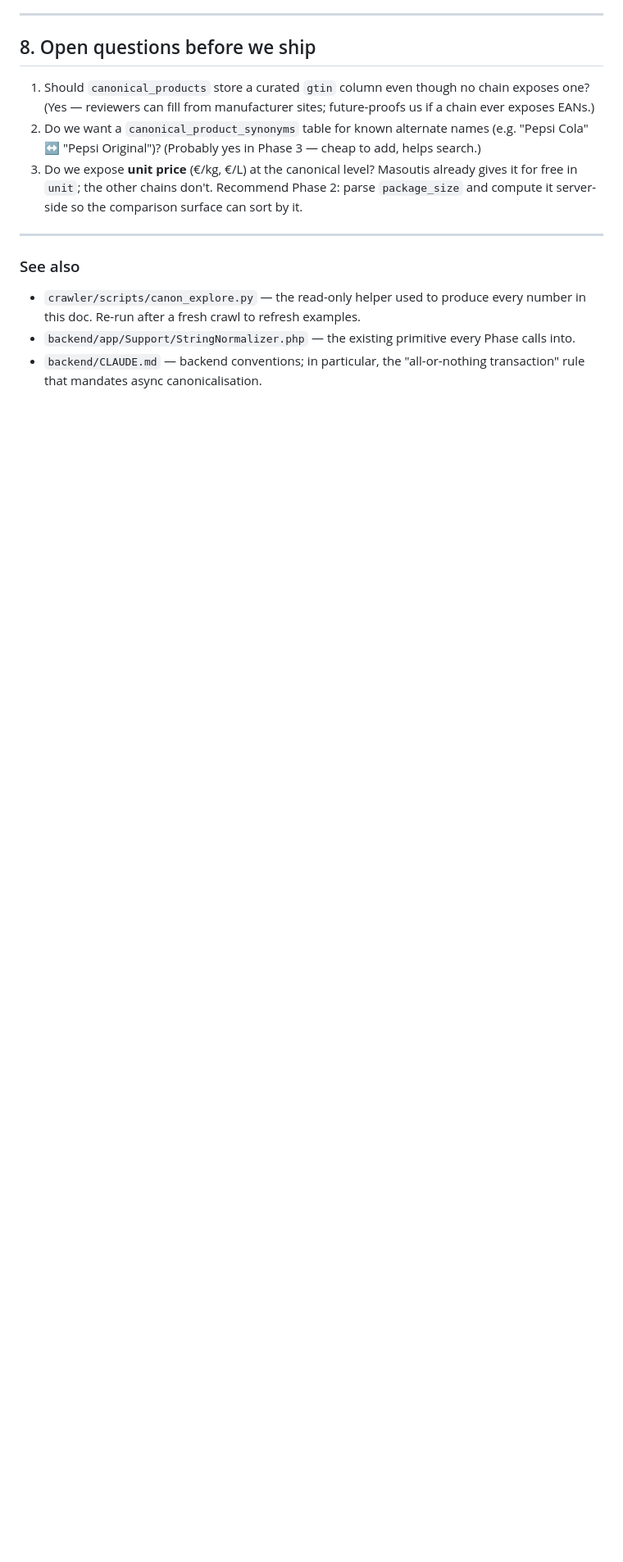
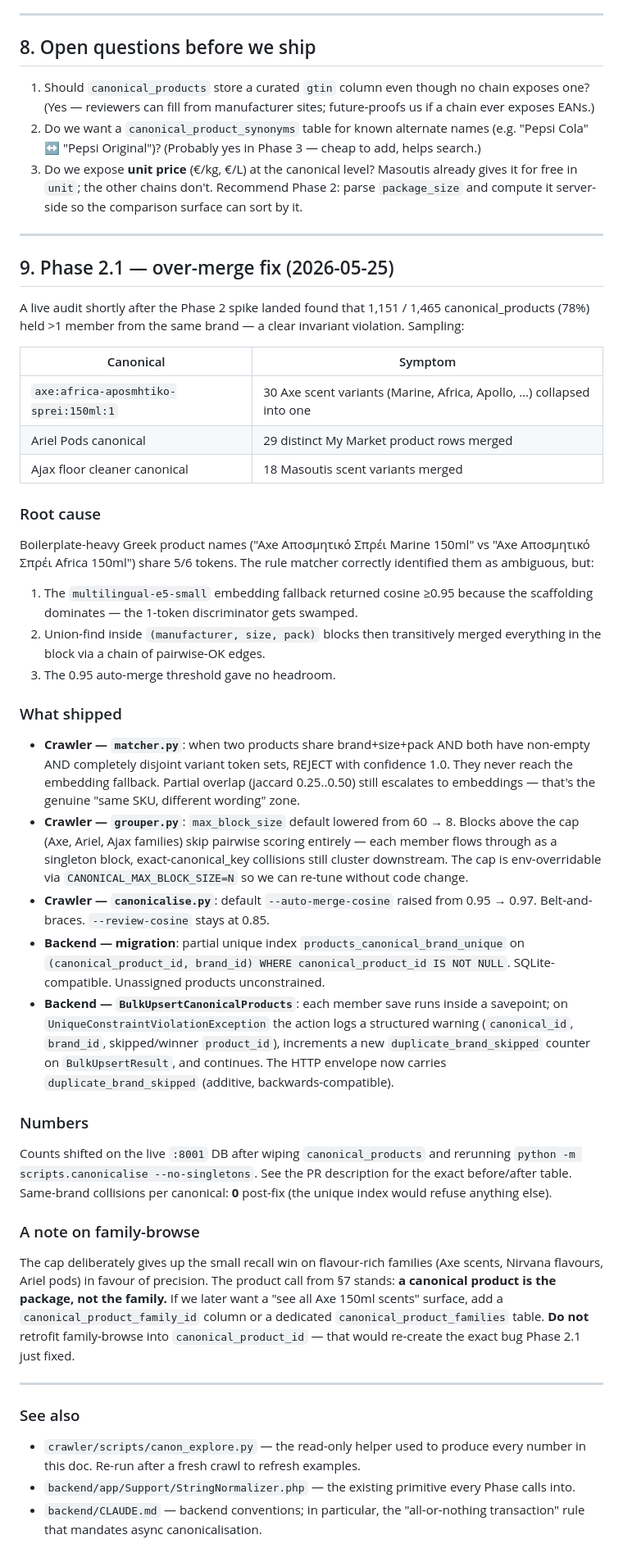
Before and after one commit to DimosPagakis/supermarket-offers, a Markdown page: docs/canonicalisation-design.md, the part around the change. Shown at 82% size. Rendered like a GitHub page; blank space fills up the shorter version.

Commit message:
docs(canonicalisation): add Phase 2.1 over-merge fix addendum
Documents the 78% same-brand-collision bug, the four-pronged fix
(disjoint-token reject, max_block_size=8, auto-merge-cosine=0.97, DB
unique index), and the explicit decision to defer family-browse to a
future ``canonical_product_family_id`` column rather than hack it back
into ``canonical_product_id``.

Co-Authored-By: Claude Opus 4.7 (1M context) <noreply@anthropic.com>

```diff
--- a/docs/canonicalisation-design.md
+++ b/docs/canonicalisation-design.md
@@ -548,6 +548,81 @@ products for the "sibling" panel).
 
 ---
 
+## 9. Phase 2.1 — over-merge fix (2026-05-25)
+
+A live audit shortly after the Phase 2 spike landed found that 1,151 /
+1,465 canonical_products (78%) held >1 member from the same brand — a
+clear invariant violation. Sampling:
+
+| Canonical | Symptom |
+|---|---|
+| `axe:africa-aposmhtiko-sprei:150ml:1` | 30 Axe scent variants (Marine, Africa, Apollo, …) collapsed into one |
+| Ariel Pods canonical | 29 distinct My Market product rows merged |
+| Ajax floor cleaner canonical | 18 Masoutis scent variants merged |
+
+### Root cause
+
+Boilerplate-heavy Greek product names ("Axe Αποσμητικό Σπρέι Marine
+150ml" vs "Axe Αποσμητικό Σπρέι Africa 150ml") share 5/6 tokens. The
+rule matcher correctly identified them as ambiguous, but:
+
+1. The `multilingual-e5-small` embedding fallback returned cosine
+   ≥0.95 because the scaffolding dominates — the 1-token discriminator
+   gets swamped.
+2. Union-find inside `(manufacturer, size, pack)` blocks then
+   transitively merged everything in the block via a chain of
+   pairwise-OK edges.
+3. The 0.95 auto-merge threshold gave no headroom.
+
+### What shipped
+
+* **Crawler — `matcher.py`**: when two products share brand+size+pack
+  AND both have non-empty AND completely disjoint variant token sets,
+  REJECT with confidence 1.0. They never reach the embedding fallback.
+  Partial overlap (jaccard 0.25..0.50) still escalates to embeddings —
+  that's the genuine "same SKU, different wording" zone.
+* **Crawler — `grouper.py`**: `max_block_size` default lowered from 60
+  → 8. Blocks above the cap (Axe, Ariel, Ajax families) skip pairwise
+  scoring entirely — each member flows through as a singleton block,
+  exact-canonical_key collisions still cluster downstream. The cap is
+  env-overridable via `CANONICAL_MAX_BLOCK_SIZE=N` so we can re-tune
+  without code change.
+* **Crawler — `canonicalise.py`**: default `--auto-merge-cosine`
+  raised from 0.95 → 0.97. Belt-and-braces. `--review-cosine` stays at
+  0.85.
+* **Backend — migration**: partial unique index
+  `products_canonical_brand_unique` on `(canonical_product_id,
+  brand_id) WHERE canonical_product_id IS NOT NULL`. SQLite-compatible.
+  Unassigned products unconstrained.
+* **Backend — `BulkUpsertCanonicalProducts`**: each member save runs
+  inside a savepoint; on `UniqueConstraintViolationException` the
+  action logs a structured warning (`canonical_id`, `brand_id`,
+  skipped/winner `product_id`), increments a new
+  `duplicate_brand_skipped` counter on `BulkUpsertResult`, and
+  continues. The HTTP envelope now carries `duplicate_brand_skipped`
+  (additive, backwards-compatible).
+
+### Numbers
+
+Counts shifted on the live `:8001` DB after wiping `canonical_products`
+and rerunning `python -m scripts.canonicalise --no-singletons`. See the
+PR description for the exact before/after table. Same-brand
+collisions per canonical: **0** post-fix (the unique index would
+refuse anything else).
+
+### A note on family-browse
+
+The cap deliberately gives up the small recall win on flavour-rich
+families (Axe scents, Nirvana flavours, Ariel pods) in favour of
+precision. The product call from §7 stands: **a canonical product is
+the package, not the family.** If we later want a "see all Axe 150ml
+scents" surface, add a `canonical_product_family_id` column or a
+dedicated `canonical_product_families` table. **Do not** retrofit
+family-browse into `canonical_product_id` — that would re-create the
+exact bug Phase 2.1 just fixed.
+
+---
+
 ### See also
 
 - `crawler/scripts/canon_explore.py` — the read-only helper used to
```
